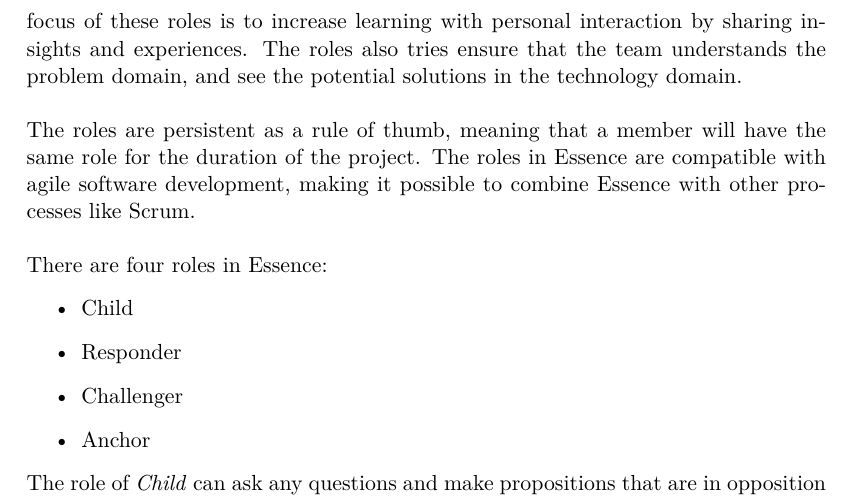
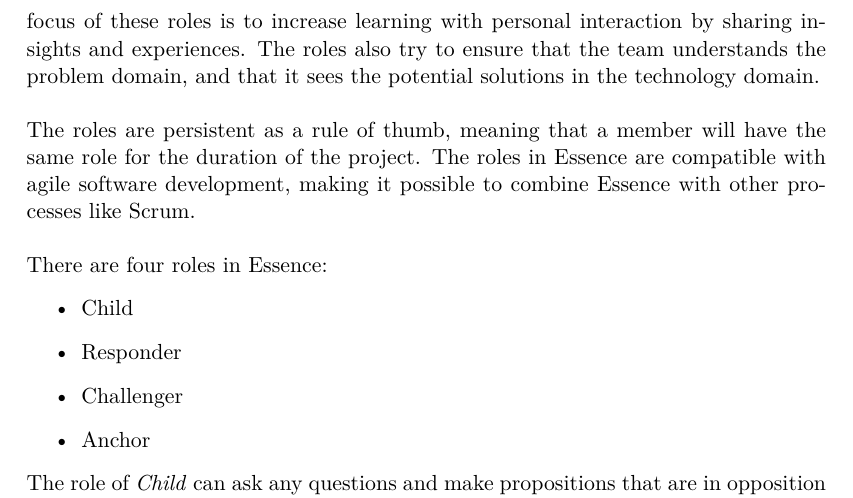
Before and after one commit to SW8-Bajs/report, a LaTeX thesis (master.tex, which reads sections/introduction/our-process.tex): part of page 11 of 91, cut so that both start at the same text. Compiled offline with pdfLaTeX.

Commit message:
Apply suggestions from code review
Co-authored-by: Eduardsen <eduardsengithub@gmail.com>

```diff
--- a/sections/introduction/our-process.tex
+++ b/sections/introduction/our-process.tex
@@ -10,7 +10,7 @@ The main aspect of Essence we drew inspiration from was the team organization.
 \label{sec:team-organization}
 Within the team organization, in Essence, roles are used to create heterogeneity in teams, to ensure diverse points of view and to ensure cohesion despite diversity.
 The focus of these roles is to increase learning with personal interaction by sharing insights and experiences.
-The roles also tries ensure that the team understands the problem domain, and see the potential solutions in the technology domain.
+The roles also try to ensure that the team understands the problem domain, and that it sees the potential solutions in the technology domain.
 \\\\
 The roles are persistent as a rule of thumb, meaning that a member will have the same role for the duration of the project.
 The roles in Essence are compatible with agile software development, making it possible to combine Essence with other processes like Scrum.
```
